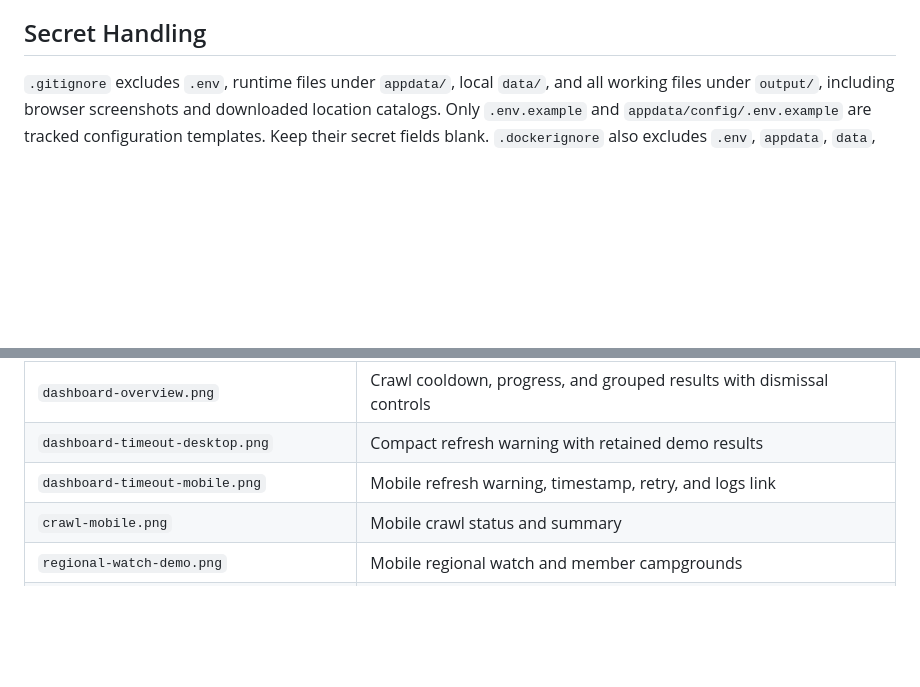
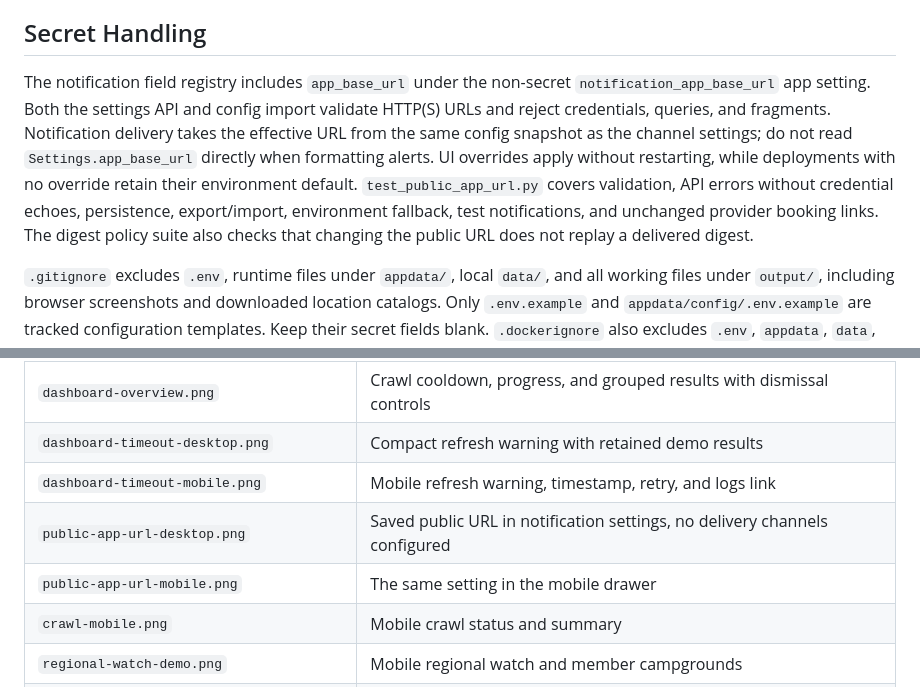
Before and after one commit to skestral/lynx-camp, a Markdown page: docs/development.md, 2 parts joined by grey strips. GitHub-like rendering; blank space fills up the shorter version.

```diff
--- a/docs/development.md
+++ b/docs/development.md
@@ -243,6 +243,8 @@ Validate both Compose files without printing resolved secrets: `docker compose -
 
 ## Secret Handling
 
+The notification field registry includes `app_base_url` under the non-secret `notification_app_base_url` app setting. Both the settings API and config import validate HTTP(S) URLs and reject credentials, queries, and fragments. Notification delivery takes the effective URL from the same config snapshot as the channel settings; do not read `Settings.app_base_url` directly when formatting alerts. UI overrides apply without restarting, while deployments with no override retain their environment default. `test_public_app_url.py` covers validation, API errors without credential echoes, persistence, export/import, environment fallback, test notifications, and unchanged provider booking links. The digest policy suite also checks that changing the public URL does not replay a delivered digest.
+
 `.gitignore` excludes `.env`, runtime files under `appdata/`, local `data/`, and all working files under `output/`, including browser screenshots and downloaded location catalogs. Only `.env.example` and `appdata/config/.env.example` are tracked configuration templates. Keep their secret fields blank. `.dockerignore` also excludes `.env`, `appdata`, `data`, `.playwright-cli`, and `output` from the build context. Browser traces and inspection files must not be uploaded as part of an image build.
 
 An ignore rule does not untrack an existing file and can be bypassed with `git add -f`. Before committing, inspect `git status --short` and `git diff --cached`; never force-add runtime data. Secret-inclusive exports and backups placed outside ignored directories are not automatically protected. Store those outside the checkout. If a real secret reaches Git history, rotate it with the provider; removing the current file alone is not enough.
@@ -270,6 +272,8 @@ Current documentation images:
 | `dashboard-overview.png` | Crawl cooldown, progress, and grouped results with dismissal controls |
 | `dashboard-timeout-desktop.png` | Compact refresh warning with retained demo results |
 | `dashboard-timeout-mobile.png` | Mobile refresh warning, timestamp, retry, and logs link |
+| `public-app-url-desktop.png` | Saved public URL in notification settings, no delivery channels configured |
+| `public-app-url-mobile.png` | The same setting in the mobile drawer |
 | `crawl-mobile.png` | Mobile crawl status and summary |
 | `regional-watch-demo.png` | Mobile regional watch and member campgrounds |
 | `regional-coverage.png` | State watch editor with future-import coverage enabled |
```
Also changed, not shown: README.md (+1 -1 lines), docs/alerts-and-digests.md (+20 -0 lines), docs/screenshots/public-app-url-desktop.png (added), docs/screenshots/public-app-url-mobile.png (added), 10 other files.
